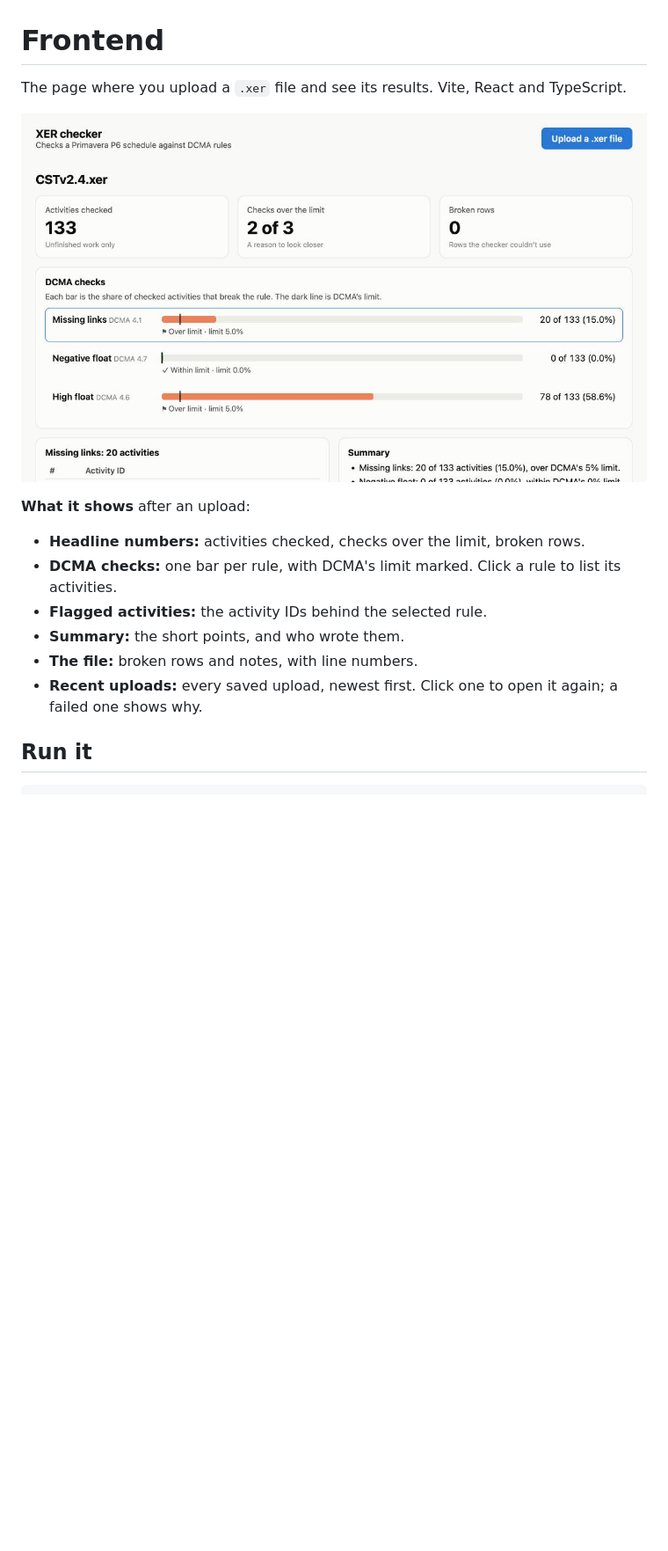
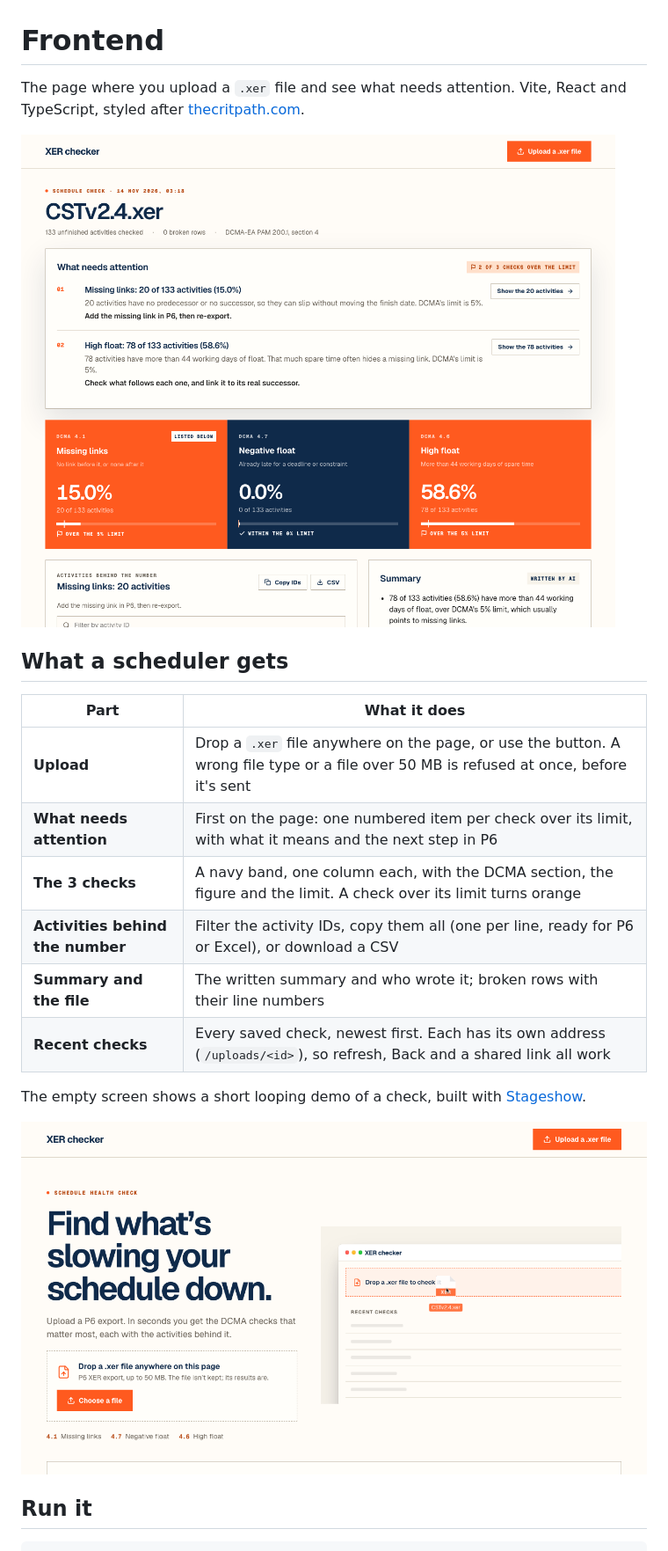
Before and after one commit to RiyasaatAhmed/xer-checker, a Markdown page: frontend/README.md, the part around one of its changes. Shown at 88% size. Drawn GitHub-style; pictures changed too: frontend/dashboard.png, frontend/upload-screen.png (added); blank space fills up the shorter version.

Commit message:
docs: explain the frontend's look, its scheduler features and the demo

```diff
--- a/frontend/README.md
+++ b/frontend/README.md
@@ -1,17 +1,23 @@
 # Frontend
 
-The page where you upload a `.xer` file and see its results. Vite, React and TypeScript.
+The page where you upload a `.xer` file and see what needs attention. Vite, React and TypeScript, styled after [thecritpath.com](https://thecritpath.com/).
 
 ![Dashboard](dashboard.png)
 
-**What it shows** after an upload:
+## What a scheduler gets
 
-- **Headline numbers:** activities checked, checks over the limit, broken rows.
-- **DCMA checks:** one bar per rule, with DCMA's limit marked. Click a rule to list its activities.
-- **Flagged activities:** the activity IDs behind the selected rule.
-- **Summary:** the short points, and who wrote them.
-- **The file:** broken rows and notes, with line numbers.
-- **Recent uploads:** every saved upload, newest first. Click one to open it again; a failed one shows why.
+| Part | What it does |
+|---|---|
+| **Upload** | Drop a `.xer` file anywhere on the page, or use the button. A wrong file type or a file over 50 MB is refused at once, before it's sent |
+| **What needs attention** | First on the page: one numbered item per check over its limit, with what it means and the next step in P6 |
+| **The 3 checks** | A navy band, one column each, with the DCMA section, the figure and the limit. A check over its limit turns orange |
+| **Activities behind the number** | Filter the activity IDs, copy them all (one per line, ready for P6 or Excel), or download a CSV |
+| **Summary and the file** | The written summary and who wrote it; broken rows with their line numbers |
+| **Recent checks** | Every saved check, newest first. Each has its own address (`/uploads/<id>`), so refresh, Back and a shared link all work |
+
+The empty screen shows a short looping demo of a check, built with [Stageshow](https://github.com/benjitaylor/skills/tree/main/stageshow).
+
+![Upload screen](upload-screen.png)
 
 ## Run it
 
```
Also changed, not shown: other parts of frontend/README.md (+44 -12 lines).
